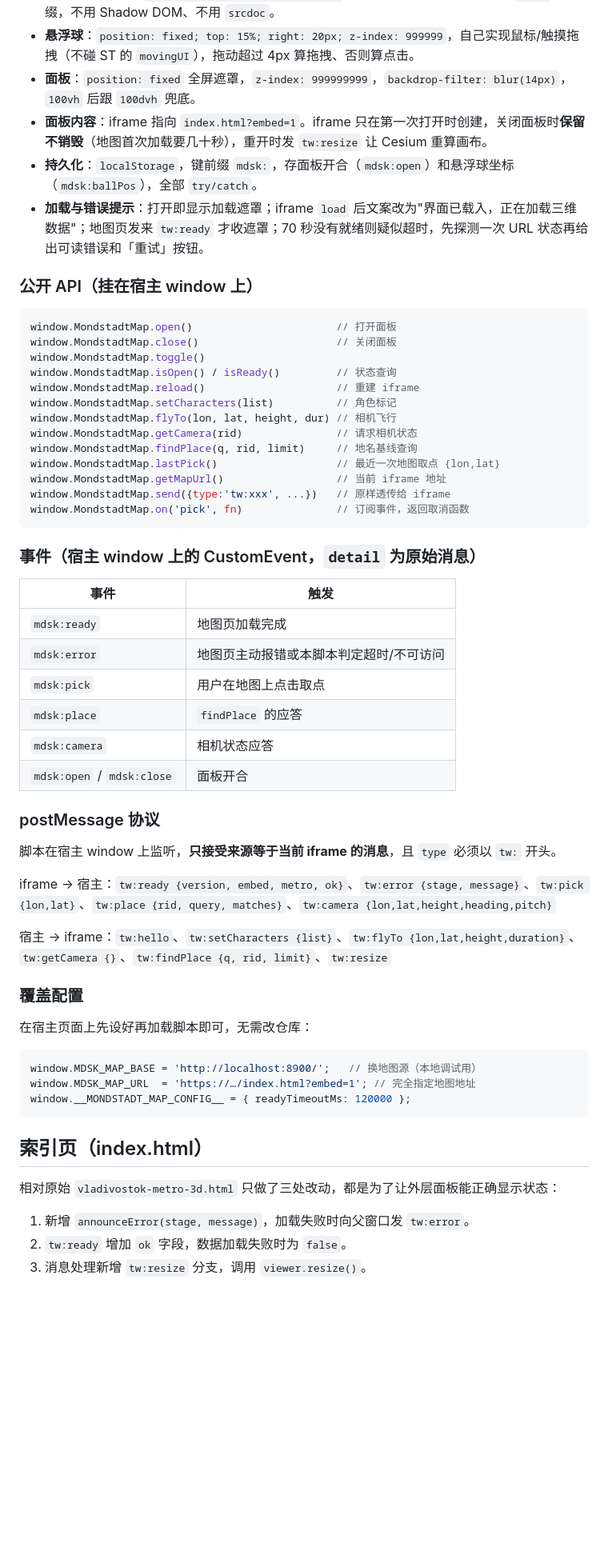
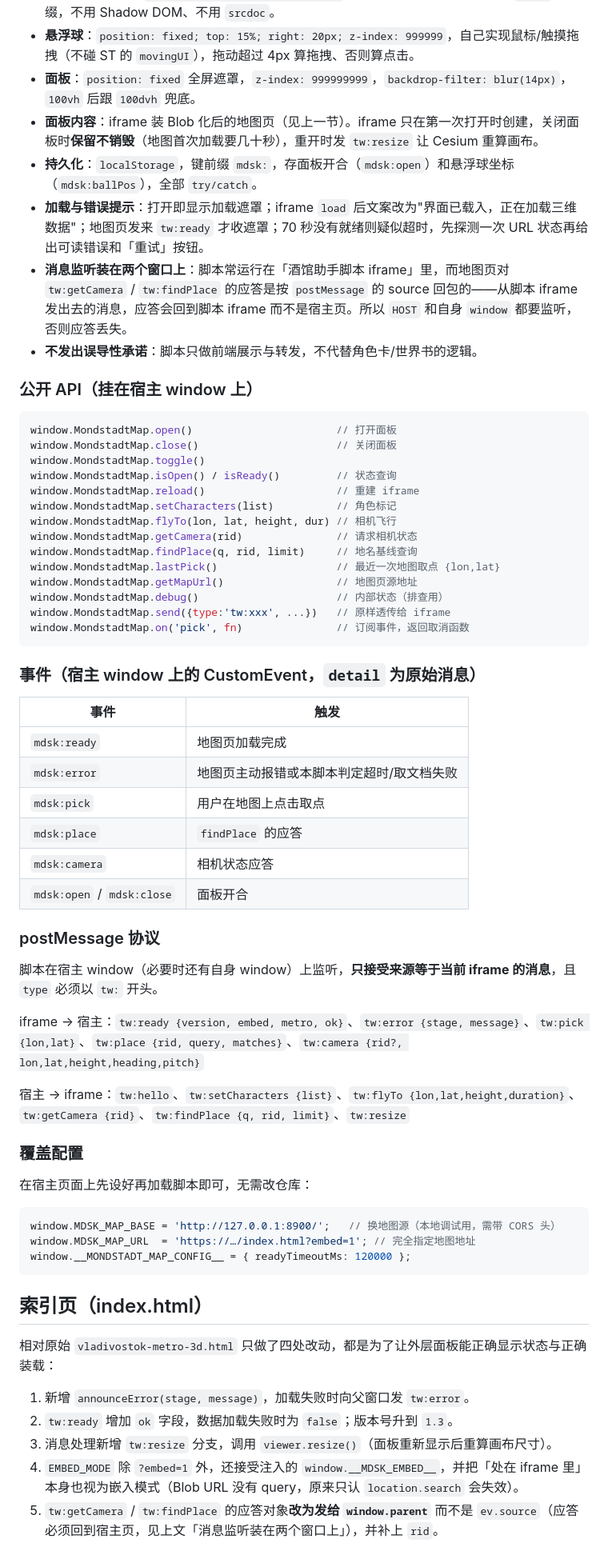
Before and after one commit to papa163165/mondstadt-3d-map, a Markdown page: README.md, the part around one of its changes. Shown at 80% size. GitHub-like rendering; blank space fills up the shorter version.

````diff
--- a/README.md
+++ b/README.md
@@ -43,9 +64,11 @@ import 'https://cdn.jsdelivr.net/gh/papa163165/mondstadt-3d-map@main/scripts/map
 - **注入**：纯 DOM。`document.createElement('style')` 插 CSS，所有类名与 id 统一 `mdsk-` 前缀，不用 Shadow DOM、不用 `srcdoc`。
 - **悬浮球**：`position: fixed; top: 15%; right: 20px; z-index: 999999`，自己实现鼠标/触摸拖拽（不碰 ST 的 `movingUI`），拖动超过 4px 算拖拽、否则算点击。
 - **面板**：`position: fixed` 全屏遮罩，`z-index: 999999999`，`backdrop-filter: blur(14px)`，`100vh` 后跟 `100dvh` 兜底。
-- **面板内容**：iframe 指向 `index.html?embed=1`。iframe 只在第一次打开时创建，关闭面板时**保留不销毁**（地图首次加载要几十秒），重开时发 `tw:resize` 让 Cesium 重算画布。
+- **面板内容**：iframe 装 Blob 化后的地图页（见上一节）。iframe 只在第一次打开时创建，关闭面板时**保留不销毁**（地图首次加载要几十秒），重开时发 `tw:resize` 让 Cesium 重算画布。
 - **持久化**：`localStorage`，键前缀 `mdsk:`，存面板开合（`mdsk:open`）和悬浮球坐标（`mdsk:ballPos`），全部 `try/catch`。
 - **加载与错误提示**：打开即显示加载遮罩；iframe `load` 后文案改为"界面已载入，正在加载三维数据"；地图页发来 `tw:ready` 才收遮罩；70 秒没有就绪则疑似超时，先探测一次 URL 状态再给出可读错误和「重试」按钮。
+- **消息监听装在两个窗口上**：脚本常运行在「酒馆助手脚本 iframe」里，而地图页对 `tw:getCamera` / `tw:findPlace` 的应答是按 `postMessage` 的 source 回包的——从脚本 iframe 发出去的消息，应答会回到脚本 iframe 而不是宿主页。所以 `HOST` 和自身 `window` 都要监听，否则应答丢失。
+- **不发出误导性承诺**：脚本只做前端展示与转发，不代替角色卡/世界书的逻辑。
 
 ### 公开 API（挂在宿主 window 上）
 
@@ -60,7 +83,8 @@ window.MondstadtMap.flyTo(lon, lat, height, dur) // 相机飞行
 window.MondstadtMap.getCamera(rid)               // 请求相机状态
 window.MondstadtMap.findPlace(q, rid, limit)     // 地名基线查询
 window.MondstadtMap.lastPick()                   // 最近一次地图取点 {lon,lat}
-window.MondstadtMap.getMapUrl()                  // 当前 iframe 地址
+window.MondstadtMap.getMapUrl()                  // 地图页源地址
+window.MondstadtMap.debug()                      // 内部状态（排查用）
 window.MondstadtMap.send({type:'tw:xxx', ...})   // 原样透传给 iframe
 window.MondstadtMap.on('pick', fn)               // 订阅事件，返回取消函数
 ```
@@ -70,7 +94,7 @@ window.MondstadtMap.on('pick', fn)               // 订阅事件，返回取消
 | 事件 | 触发 |
 |---|---|
 | `mdsk:ready` | 地图页加载完成 |
-| `mdsk:error` | 地图页主动报错或本脚本判定超时/不可访问 |
+| `mdsk:error` | 地图页主动报错或本脚本判定超时/取文档失败 |
 | `mdsk:pick` | 用户在地图上点击取点 |
 | `mdsk:place` | `findPlace` 的应答 |
 | `mdsk:camera` | 相机状态应答 |
@@ -78,27 +102,29 @@ window.MondstadtMap.on('pick', fn)               // 订阅事件，返回取消
 
 ### postMessage 协议
 
-脚本在宿主 window 上监听，**只接受来源等于当前 iframe 的消息**，且 `type` 必须以 `tw:` 开头。
+脚本在宿主 window（必要时还有自身 window）上监听，**只接受来源等于当前 iframe 的消息**，且 `type` 必须以 `tw:` 开头。
 
-iframe → 宿主：`tw:ready {version, embed, metro, ok}`、`tw:error {stage, message}`、`tw:pick {lon,lat}`、`tw:place {rid, query, matches}`、`tw:camera {lon,lat,height,heading,pitch}`
+iframe → 宿主：`tw:ready {version, embed, metro, ok}`、`tw:error {stage, message}`、`tw:pick {lon,lat}`、`tw:place {rid, query, matches}`、`tw:camera {rid?, lon,lat,height,heading,pitch}`
 
-宿主 → iframe：`tw:hello`、`tw:setCharacters {list}`、`tw:flyTo {lon,lat,height,duration}`、`tw:getCamera {}`、`tw:findPlace {q, rid, limit}`、`tw:resize`
+宿主 → iframe：`tw:hello`、`tw:setCharacters {list}`、`tw:flyTo {lon,lat,height,duration}`、`tw:getCamera {rid}`、`tw:findPlace {q, rid, limit}`、`tw:resize`
 
 ### 覆盖配置
 
 在宿主页面上先设好再加载脚本即可，无需改仓库：
 
 ```js
-window.MDSK_MAP_BASE = 'http://localhost:8900/';   // 换地图源（本地调试用）
+window.MDSK_MAP_BASE = 'http://127.0.0.1:8900/';   // 换地图源（本地调试用，需带 CORS 头）
 window.MDSK_MAP_URL  = 'https://…/index.html?embed=1'; // 完全指定地图地址
 window.__MONDSTADT_MAP_CONFIG__ = { readyTimeoutMs: 120000 };
 ```
 
 ## 索引页（index.html）
 
-相对原始 `vladivostok-metro-3d.html` 只做了三处改动，都是为了让外层面板能正确显示状态：
+相对原始 `vladivostok-metro-3d.html` 只做了四处改动，都是为了让外层面板能正确显示状态与正确装载：
 
 1. 新增 `announceError(stage, message)`，加载失败时向父窗口发 `tw:error`。
-2. `tw:ready` 增加 `ok` 字段，数据加载失败时为 `false`。
-3. 消息处理新增 `tw:resize` 分支，调用 `viewer.resize()`。
+2. `tw:ready` 增加 `ok` 字段，数据加载失败时为 `false`；版本号升到 `1.3`。
+3. 消息处理新增 `tw:resize` 分支，调用 `viewer.resize()`（面板重新显示后重算画布尺寸）。
+4. `EMBED_MODE` 除 `?embed=1` 外，还接受注入的 `window.__MDSK_EMBED__`，并把「处在 iframe 里」本身也视为嵌入模式（Blob URL 没有 query，原来只认 `location.search` 会失效）。
+5. `tw:getCamera` / `tw:findPlace` 的应答对象**改为发给 `window.parent`** 而不是 `ev.source`（应答必须回到宿主页，见上文「消息监听装在两个窗口上」），并补上 `rid`。
 
````
Also changed, not shown: other parts of README.md (+38 -7 lines).
